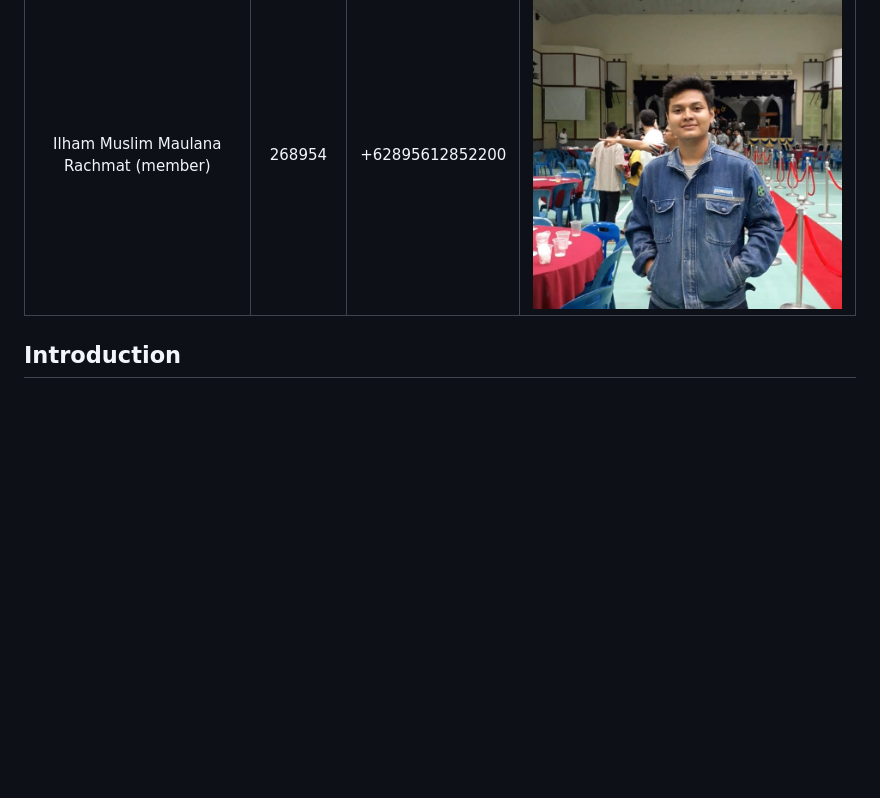
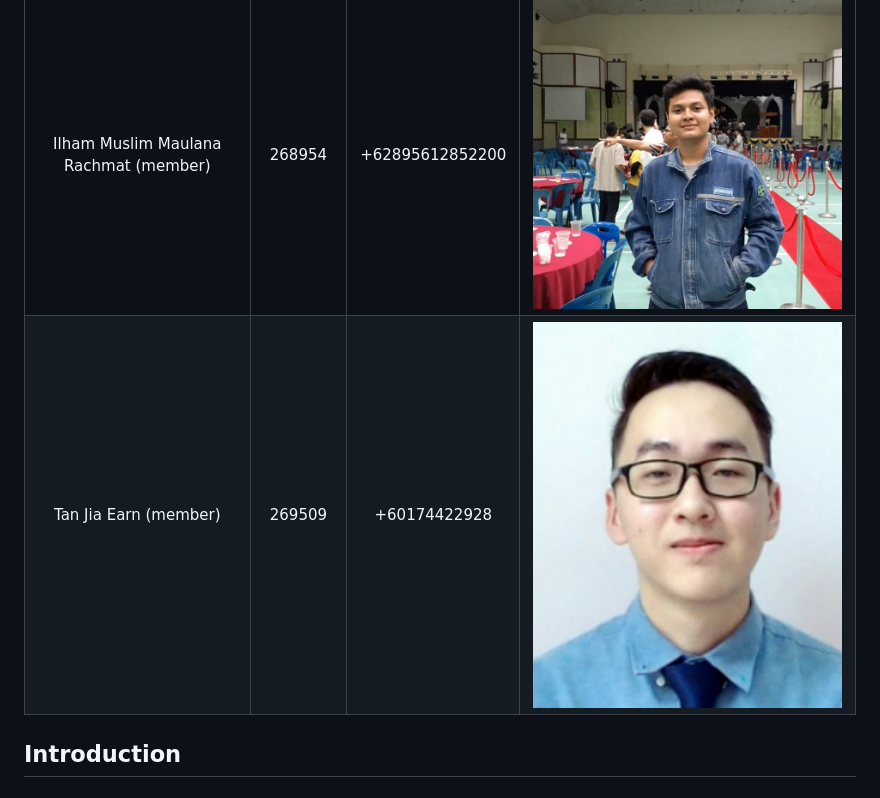
Before and after one commit to TanYiQing/Post-Disaster-Control-Center-System-with-Telegram-Bot, a Markdown page: README.md, the part around the change. Rendered like a GitHub page; pictures changed too: images/team/earn.jpg (added); blank space fills up the shorter version.

Commit message:
add group info earn

```diff
--- a/README.md
+++ b/README.md
@@ -5,6 +5,7 @@
 |                 Name                  | Matric No |  Phone Number   |                   Image                   |
 | :-----------------------------------: | :-------: | :-------------: | :---------------------------------------: |
 | Ilham Muslim Maulana Rachmat (member) |  268954   | +62895612852200 | ![ilham's photo](./images/team/ilham.jpg) |
+| Tan Jia Earn (member)                 |  269509   | +60174422928    | ![earn's photo](./images/team/earn.jpg)   |
 
 
 ## Introduction
```
